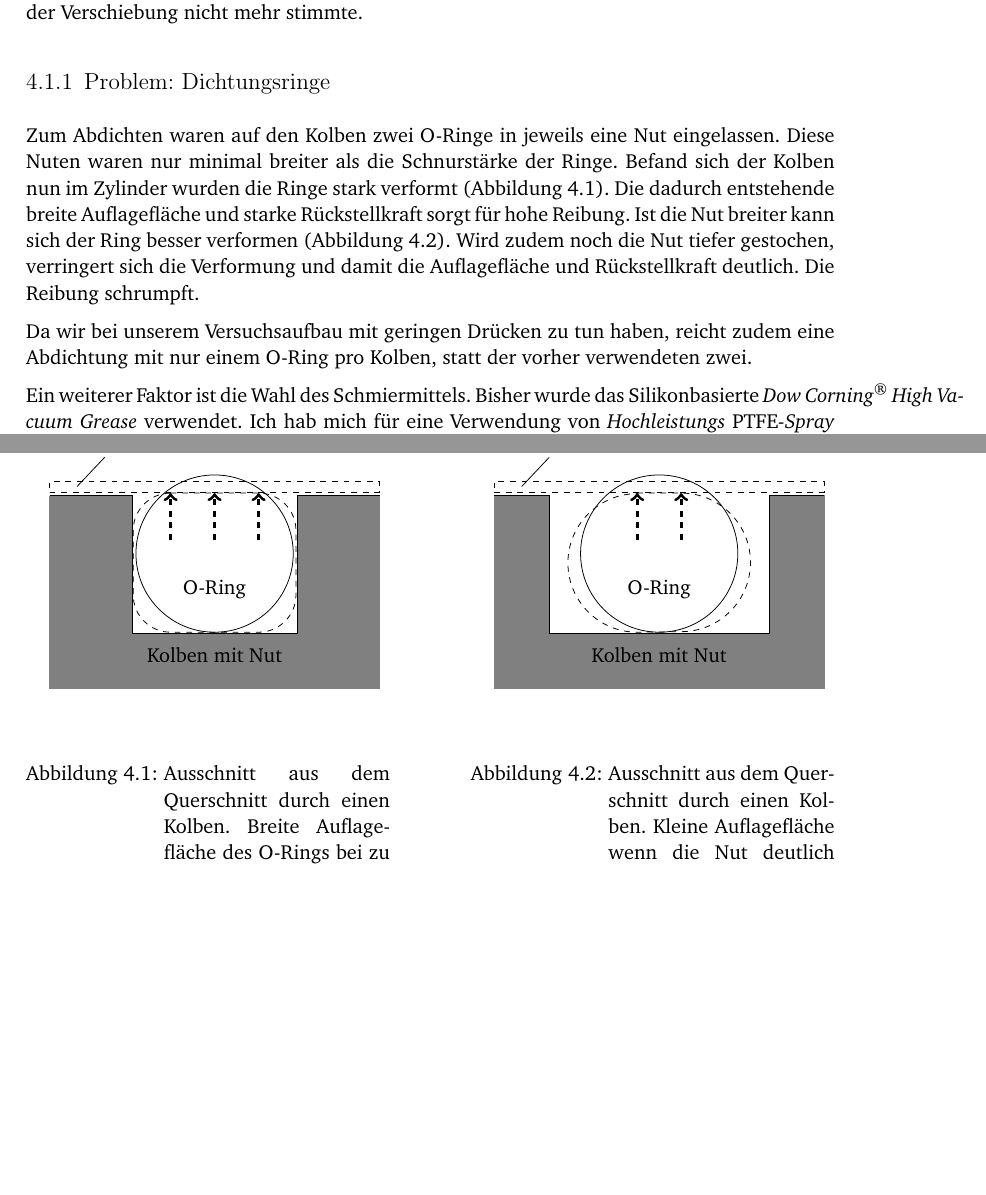
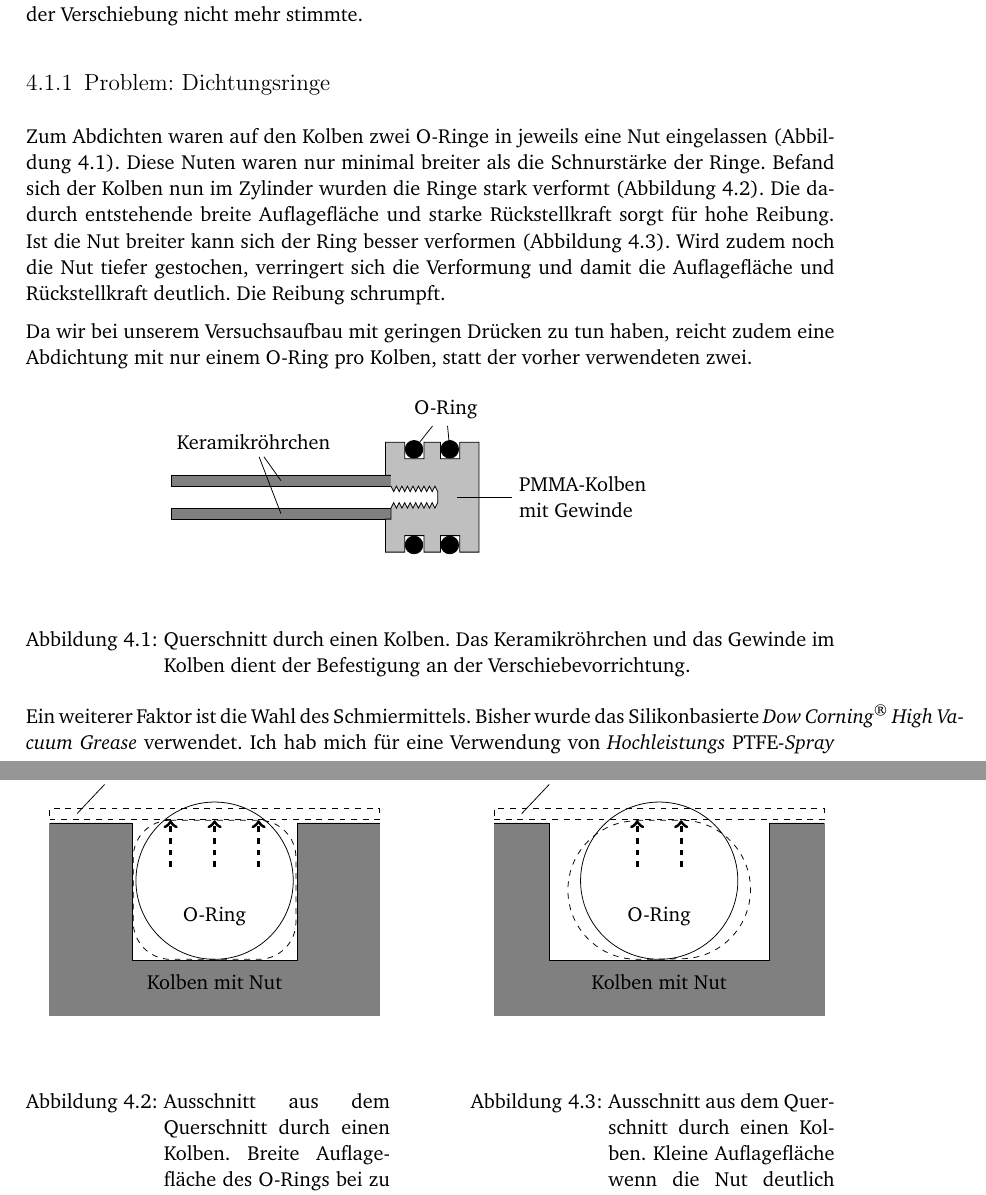
Before and after one commit to lino-lemmer/physik590, a LaTeX document (Arbeit.tex, which reads kolben.tex): two parts of pages 14 and 15 of 17, joined at a grey line, cut so that both start at the same text, the shorter picture padded with empty space. Compiled offline with pdfLaTeX.

Commit message:
Abbildung Kolben dazu

```diff
--- a/Arbeit.tex
+++ b/Arbeit.tex
@@ -538,17 +538,28 @@ Verschiebung nicht mehr stimmte.
 \subsection{Problem: Dichtungsringe}
 
 Zum Abdichten waren auf den Kolben zwei O-Ringe in jeweils eine Nut
-eingelassen. Diese Nuten waren nur minimal breiter als die Schnurstärke der
-Ringe. Befand sich der Kolben nun im Zylinder wurden die Ringe stark verformt
-(Abbildung \ref{fig:nut_schmal}). Die dadurch entstehende breite Auflagefläche
-und starke Rückstellkraft sorgt für hohe Reibung. Ist die Nut breiter kann sich
-der Ring besser verformen (Abbildung \ref{fig:nut_breit}). Wird zudem noch die
-Nut tiefer gestochen, verringert sich die Verformung und damit die
-Auflagefläche und Rückstellkraft deutlich. Die Reibung schrumpft.
+eingelassen (Abbildung \ref{fig:kolben}). Diese Nuten waren nur minimal
+breiter als die Schnurstärke der Ringe. Befand sich der Kolben nun im Zylinder
+wurden die Ringe stark verformt (Abbildung \ref{fig:nut_schmal}). Die dadurch
+entstehende breite Auflagefläche und starke Rückstellkraft sorgt für hohe
+Reibung. Ist die Nut breiter kann sich der Ring besser verformen (Abbildung
+\ref{fig:nut_breit}). Wird zudem noch die Nut tiefer gestochen, verringert
+sich die Verformung und damit die Auflagefläche und Rückstellkraft deutlich.
+Die Reibung schrumpft.
 
 Da wir bei unserem Versuchsaufbau mit geringen Drücken zu tun haben, reicht
 zudem eine Abdichtung mit nur einem O-Ring pro Kolben, statt der vorher
 verwendeten zwei.
+
+\begin{figure}[htbp]
+    \centering
+    \include{kolben}
+    \caption{%
+        Querschnitt durch einen Kolben. Das Keramikröhrchen und das Gewinde im Kolben dient der Befestigung an der Verschiebevorrichtung.
+    }
+    \label{fig:kolben}
+\end{figure}
+
 
 \begin{figure}[htbp]
 \begin{minipage}[htbp]{.45\textwidth}
--- /dev/null
+++ b/kolben.tex
@@ -0,0 +1,63 @@
+% Aufbau Kolben
+
+    \begin{tikzpicture}
+        % AlOx Rohr
+        \draw[fill=gray] (0,.2) rectangle (4,.4);
+        \draw[fill=gray] (0,-.2) rectangle (4,-.4);
+
+        % Kolben
+        \draw[fill=lightgray] (4.,.4) -- (3.9,.4)
+            -- (3.9,1)
+            -- (4.25,1)
+            -- (4.25,.7)
+            -- (4.6,.7)
+            -- (4.6,1)
+            -- (4.9,1)
+            -- (4.9,.7)
+            -- (5.25,.7)
+            -- (5.25,1)
+            -- (5.6,1)
+            -- (5.6,-1)
+            -- (5.25,-1)
+            -- (5.25,-.7)
+            -- (4.9,-.7)
+            -- (4.9,-1)
+            -- (4.6,-1)
+            -- (4.6,-.7)
+            -- (4.25,-.7)
+            -- (4.25,-1)
+            -- (3.9,-1)
+            -- (3.9,-.4)
+            -- (4.,-.4)
+            -- (4.,-.2)
+            \foreach \x in {4.0,4.1,...,4.8} {
+                -- (\x+.05,-0.1)
+                -- (\x+.1,-.2)
+            }
+            -- (4.85,-.1)
+            -- (4.85,.1)
+            -- (4.8,.2)
+            \foreach \x in {4.8,4.7,...,4.0}{
+                -- (\x-.05,0.1)
+                -- (\x-.1,.2)
+            };
+
+        % O-Ringe
+
+            \draw[fill] (4.42,.87) coordinate (O1) circle(.16);
+            \draw[fill] (5.07,.87) coordinate (O2) circle(.16);
+        \draw[fill] (4.42,-.87) circle(.16);
+        \draw[fill] (5.07,-.87) circle(.16);
+
+        % Beschriftung
+
+        \node (rohr) at (1.5,1) {Keramikröhrchen};
+        \draw (2.,.3) -- (rohr);
+        \draw (2.,-.3) -- (rohr);
+
+        \node (oring) at (5.,1.6) {O-Ring};
+        \draw (O1) -- (oring);
+        \draw (O2) -- (oring);
+
+        \draw (5.2,0) -- (6.2,0.0) node[right] {\parbox{3cm}{PMMA-Kolben\\ mit Gewinde}};
+    \end{tikzpicture}
```
